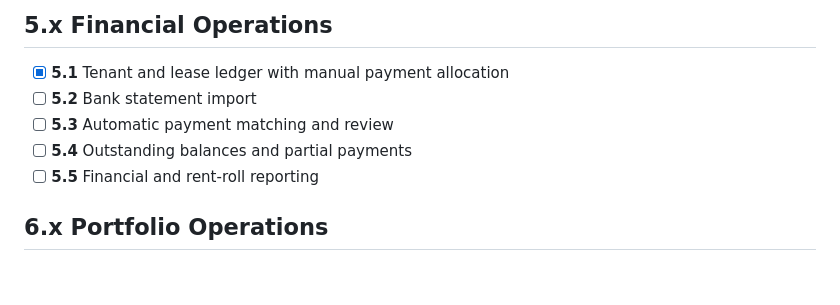
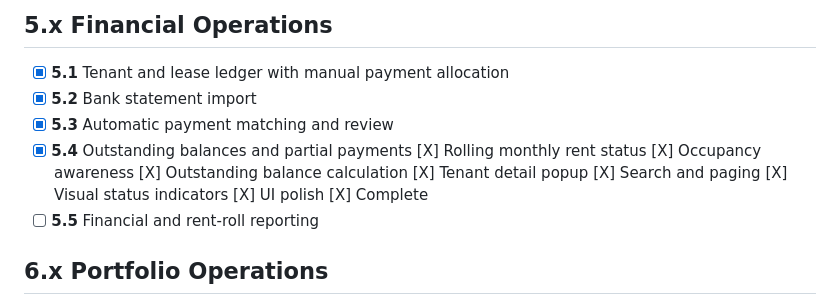
Before and after one commit to YTheofanopoulos/PropertyManager, a Markdown page: ROADMAP.md, the part around the change. Drawn GitHub-style; blank space fills up the shorter version.

Commit message:
Baseline 5.4 Complete

```diff
--- a/ROADMAP.md
+++ b/ROADMAP.md
@@ -12,9 +12,17 @@
 ## 5.x Financial Operations
 
 - [x] **5.1** Tenant and lease ledger with manual payment allocation
-- [ ] **5.2** Bank statement import
-- [ ] **5.3** Automatic payment matching and review
-- [ ] **5.4** Outstanding balances and partial payments
+- [x] **5.2** Bank statement import
+- [x] **5.3** Automatic payment matching and review
+- [x] **5.4** Outstanding balances and partial payments
+    [X] Rolling monthly rent status
+    [X] Occupancy awareness
+    [X] Outstanding balance calculation
+    [X] Tenant detail popup
+    [X] Search and paging
+    [X] Visual status indicators
+    [X] UI polish
+    [X] Complete
 - [ ] **5.5** Financial and rent-roll reporting
 
 ## 6.x Portfolio Operations
```
